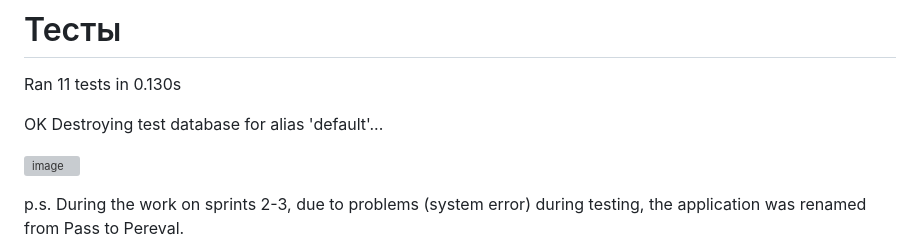
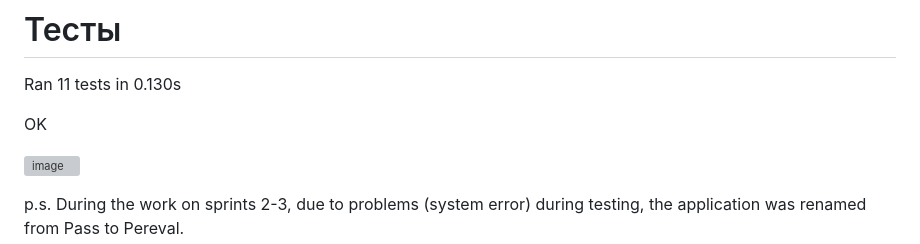
Before and after one commit to DimHam163/Sprints_1_2_3, a Markdown page: README.md, the part around the change. GitHub-like rendering; grey boxes are pictures that could not be loaded.

```diff
--- a/README.md
+++ b/README.md
@@ -61,7 +61,6 @@ _______________________________________________________________________
 Ran 11 tests in 0.130s
 
 OK
-Destroying test database for alias 'default'...
 
 ![image](https://github.com/DimHam163/Sprints_1_2_3/assets/90146637/80323d7b-93a0-4324-96e8-58ffdcfb2819)
 
```
